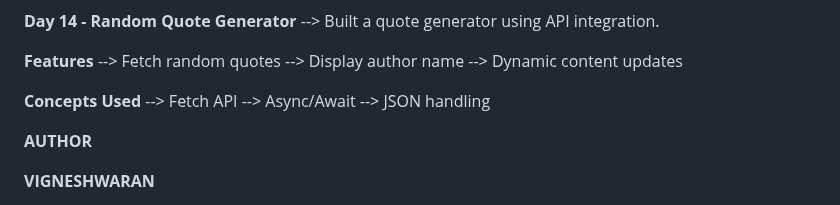
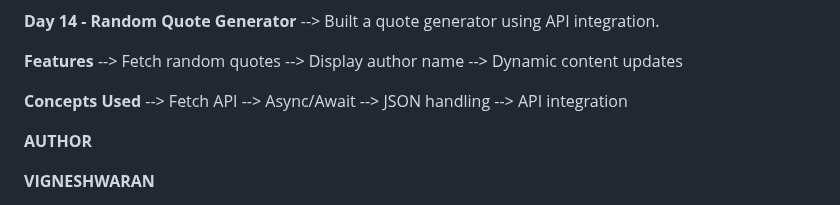
Before and after one commit to Vignesh-blazewolf/Frontend-Learning-Journey, a Markdown page: README.md, the part around the change. GitHub-like rendering.

```diff
--- a/README.md
+++ b/README.md
@@ -152,6 +152,7 @@ The goal of this repository is to maintain consistent development activity while
 --> Fetch API
 --> Async/Await
 --> JSON handling
+--> API integration
 
 **AUTHOR**
 
```
